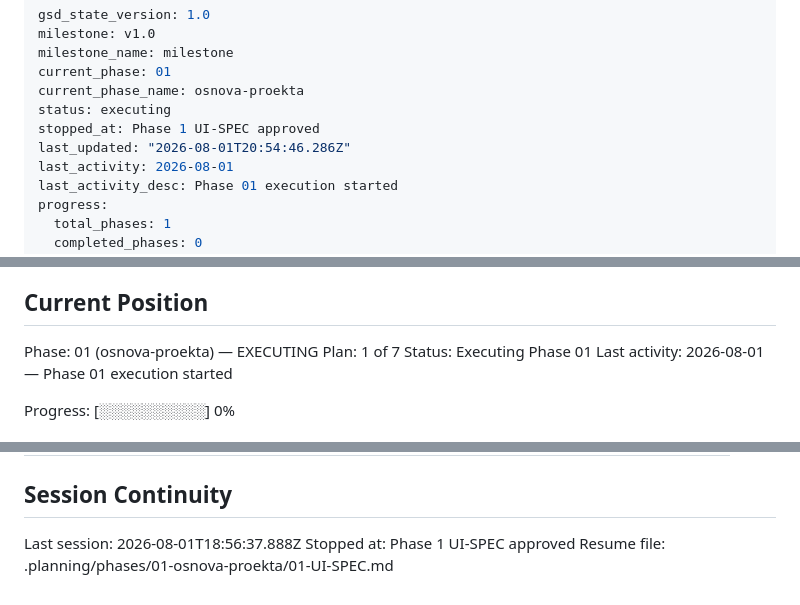
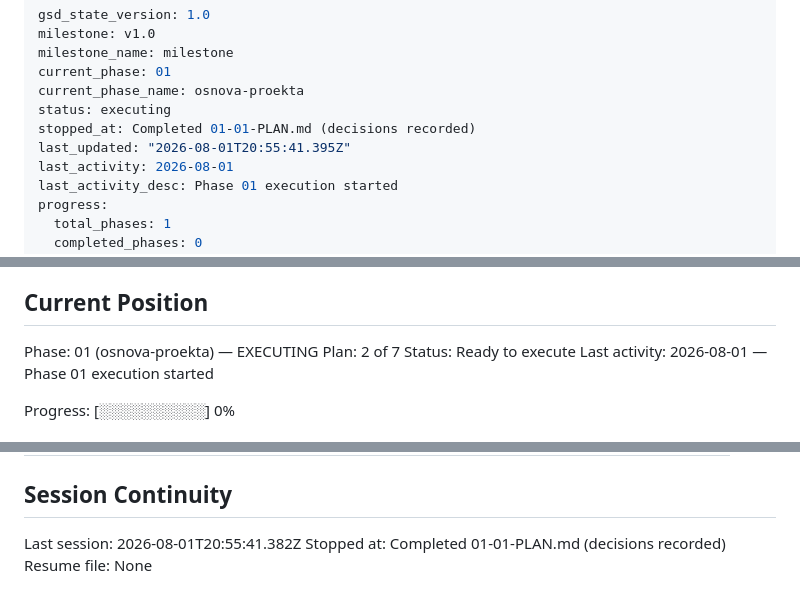
Before and after one commit to Ivan-Shivarshinov/portfolio-ivan-shivarshinov, a Markdown page: .planning/STATE.md, 3 parts joined by grey strips. Drawn GitHub-style.

Commit message:
docs(01-01): complete phase decisions plan (summary, state, roadmap)

```diff
--- a/.planning/STATE.md
+++ b/.planning/STATE.md
@@ -5,8 +5,8 @@ milestone_name: milestone
 current_phase: 01
 current_phase_name: osnova-proekta
 status: executing
-stopped_at: Phase 1 UI-SPEC approved
-last_updated: "2026-08-01T20:54:46.286Z"
+stopped_at: Completed 01-01-PLAN.md (decisions recorded)
+last_updated: "2026-08-01T20:55:41.395Z"
 last_activity: 2026-08-01
 last_activity_desc: Phase 01 execution started
 progress:
@@ -28,8 +28,8 @@ See: .planning/PROJECT.md (updated 2026-07-31)
 ## Current Position
 
 Phase: 01 (osnova-proekta) — EXECUTING
-Plan: 1 of 7
-Status: Executing Phase 01
+Plan: 2 of 7
+Status: Ready to execute
 Last activity: 2026-08-01 — Phase 01 execution started
 
 Progress: [░░░░░░░░░░] 0%
@@ -88,6 +93,6 @@ None yet.
 
 ## Session Continuity
 
-Last session: 2026-08-01T18:56:37.888Z
-Stopped at: Phase 1 UI-SPEC approved
-Resume file: .planning/phases/01-osnova-proekta/01-UI-SPEC.md
+Last session: 2026-08-01T20:55:41.382Z
+Stopped at: Completed 01-01-PLAN.md (decisions recorded)
+Resume file: None
```
Also changed, not shown: other parts of .planning/STATE.md (+5 -0 lines), .planning/ROADMAP.md (+3 -3 lines), 1 other file.
